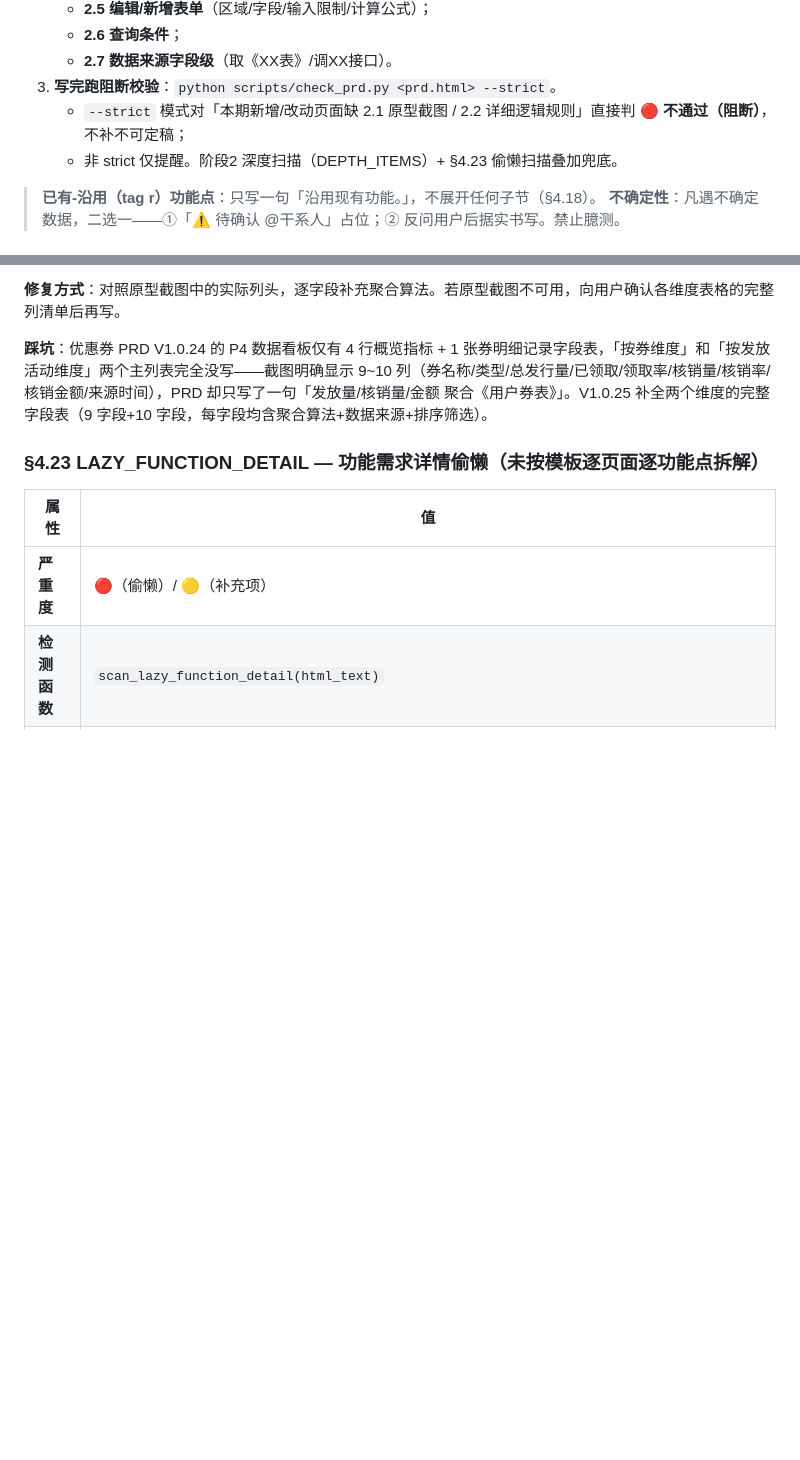
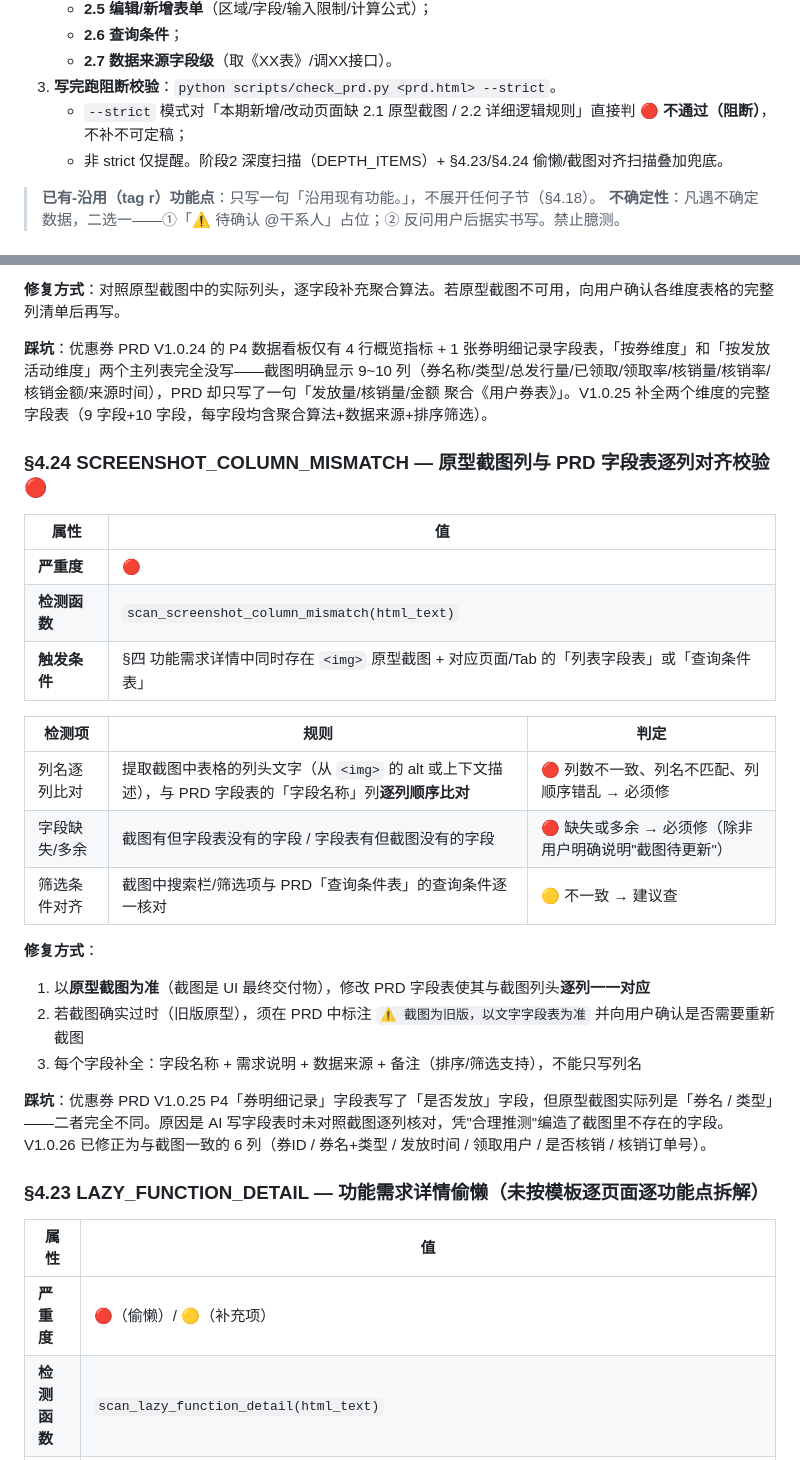
Before and after one commit to ddyuan-spec/workbuddy-skills, a Markdown page: prd-structure-checker/SKILL.md, 2 parts joined by grey strips. GitHub-like rendering; blank space fills up the shorter version.

Commit message:
feat: add 4.24 screenshot-column-mismatch rule

```diff
--- a/prd-structure-checker/SKILL.md
+++ b/prd-structure-checker/SKILL.md
@@ -112,7 +112,7 @@ agent_created: true
    - **2.7 数据来源字段级**（取《XX表》/调XX接口）。
 3. **写完跑阻断校验**：`python scripts/check_prd.py <prd.html> --strict`。
    - `--strict` 模式对「本期新增/改动页面缺 2.1 原型截图 / 2.2 详细逻辑规则」直接判 **🔴 不通过（阻断）**，不补不可定稿；
-   - 非 strict 仅提醒。阶段2 深度扫描（DEPTH_ITEMS）+ §4.23 偷懒扫描叠加兜底。
+   - 非 strict 仅提醒。阶段2 深度扫描（DEPTH_ITEMS）+ §4.23/§4.24 偷懒/截图对齐扫描叠加兜底。
 
 > **已有-沿用（tag r）功能点**：只写一句「沿用现有功能。」，不展开任何子节（§4.18）。
 > **不确定性**：凡遇不确定数据，二选一——①「⚠️ 待确认 @干系人」占位；② 反问用户后据实书写。禁止臆测。
@@ -544,6 +544,27 @@ msedge --headless --screenshot=output.png --window-size=1440,900 原型文件.ht
 
 **踩坑**：优惠券 PRD V1.0.24 的 P4 数据看板仅有 4 行概览指标 + 1 张券明细记录字段表，「按券维度」和「按发放活动维度」两个主列表完全没写——截图明确显示 9~10 列（券名称/类型/总发行量/已领取/领取率/核销量/核销率/核销金额/来源时间），PRD 却只写了一句「发放量/核销量/金额 聚合《用户券表》」。V1.0.25 补全两个维度的完整字段表（9 字段+10 字段，每字段均含聚合算法+数据来源+排序筛选）。
 
+### §4.24 SCREENSHOT_COLUMN_MISMATCH — 原型截图列与 PRD 字段表逐列对齐校验 🔴
+
+| 属性 | 值 |
+|------|-----|
+| **严重度** | 🔴 |
+| **检测函数** | `scan_screenshot_column_mismatch(html_text)` |
+| **触发条件** | §四 功能需求详情中同时存在 `<img>` 原型截图 + 对应页面/Tab 的「列表字段表」或「查询条件表」 |
+
+| 检测项 | 规则 | 判定 |
+|--------|------|------|
+| 列名逐列比对 | 提取截图中表格的列头文字（从 `<img>` 的 alt 或上下文描述），与 PRD 字段表的「字段名称」列**逐列顺序比对** | 🔴 列数不一致、列名不匹配、列顺序错乱 → 必须修 |
+| 字段缺失/多余 | 截图有但字段表没有的字段 / 字段表有但截图没有的字段 | 🔴 缺失或多余 → 必须修（除非用户明确说明"截图待更新"） |
+| 筛选条件对齐 | 截图中搜索栏/筛选项与 PRD「查询条件表」的查询条件逐一核对 | 🟡 不一致 → 建议查 |
+
+**修复方式**：
+1. 以**原型截图为准**（截图是 UI 最终交付物），修改 PRD 字段表使其与截图列头**逐列一一对应**
+2. 若截图确实过时（旧版原型），须在 PRD 中标注 `⚠️ 截图为旧版，以文字字段表为准` 并向用户确认是否需要重新截图
+3. 每个字段补全：字段名称 + 需求说明 + 数据来源 + 备注（排序/筛选支持），不能只写列名
+
+**踩坑**：优惠券 PRD V1.0.25 P4「券明细记录」字段表写了「是否发放」字段，但原型截图实际列是「券名 / 类型」——二者完全不同。原因是 AI 写字段表时未对照截图逐列核对，凭"合理推测"编造了截图里不存在的字段。V1.0.26 已修正为与截图一致的 6 列（券ID / 券名+类型 / 发放时间 / 领取用户 / 是否核销 / 核销订单号）。
+
 ### §4.23 LAZY_FUNCTION_DETAIL — 功能需求详情偷懒（未按模板逐页面逐功能点拆解）
 
 | 属性 | 值 |
```
